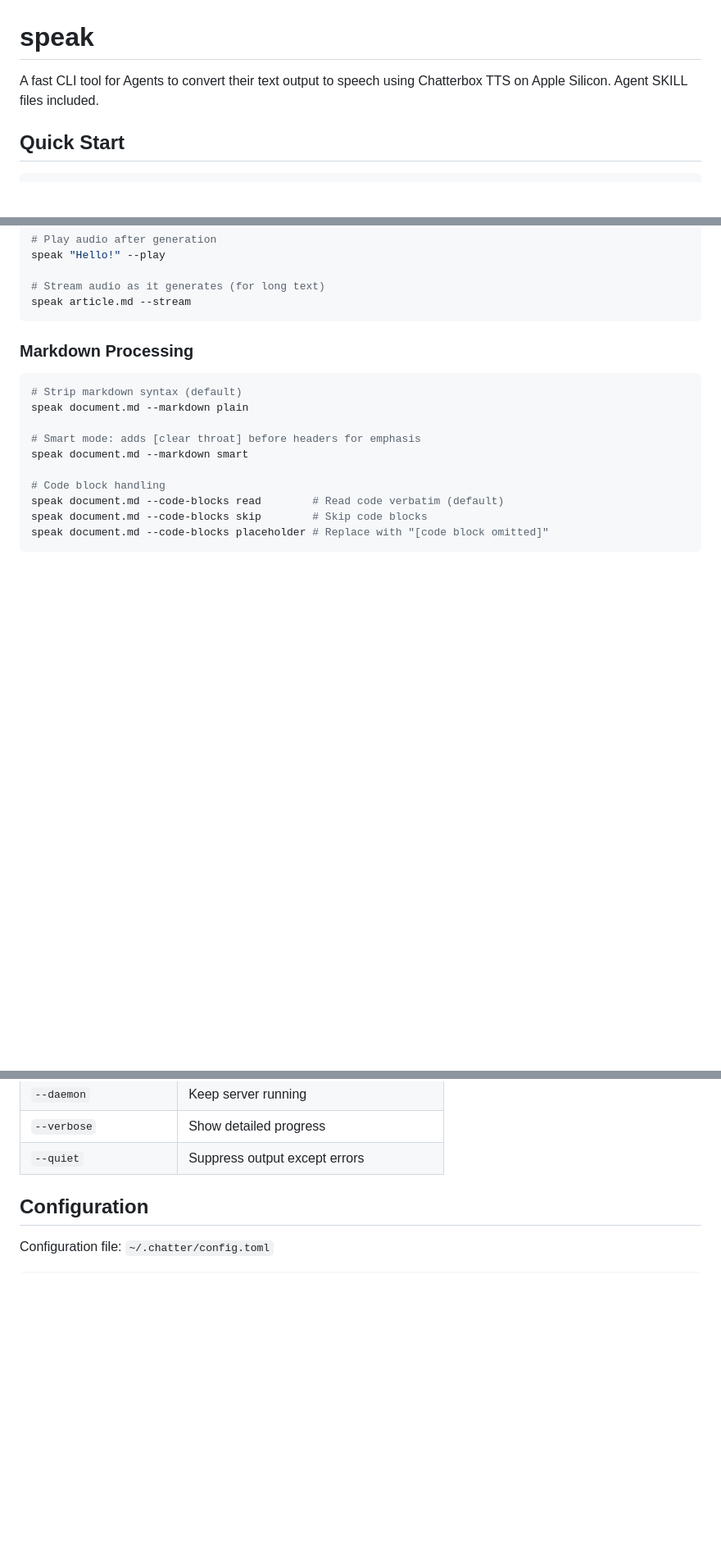
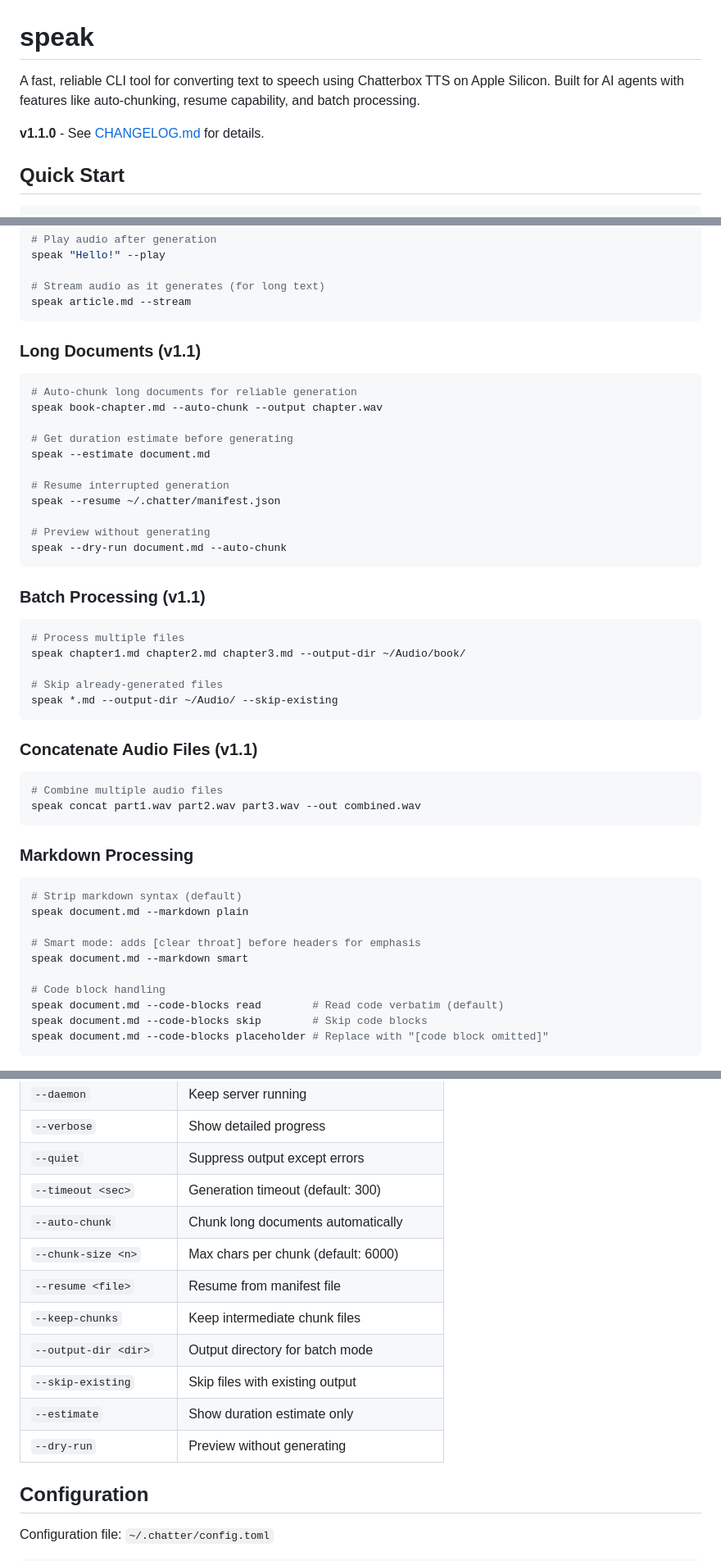
Before and after one commit to EmZod/speak, a Markdown page: README.md, 3 parts joined by grey strips. Shown at 82% size. Drawn GitHub-style; blank space fills up the shorter version.

Commit message:
Update README with v1.1 features

````diff
--- a/README.md
+++ b/README.md
@@ -1,6 +1,8 @@
 # speak
 
-A fast CLI tool for Agents to convert their text output to speech using Chatterbox TTS on Apple Silicon. Agent SKILL files included.
+A fast, reliable CLI tool for converting text to speech using Chatterbox TTS on Apple Silicon. Built for AI agents with features like auto-chunking, resume capability, and batch processing.
+
+**v1.1.0** - See [CHANGELOG.md](CHANGELOG.md) for details.
 
 ## Quick Start
 
@@ -97,6 +100,39 @@ speak "Hello!" --play
 
 # Stream audio as it generates (for long text)
 speak article.md --stream
+```
+
+### Long Documents (v1.1)
+
+```bash
+# Auto-chunk long documents for reliable generation
+speak book-chapter.md --auto-chunk --output chapter.wav
+
+# Get duration estimate before generating
+speak --estimate document.md
+
+# Resume interrupted generation
+speak --resume ~/.chatter/manifest.json
+
+# Preview without generating
+speak --dry-run document.md --auto-chunk
+```
+
+### Batch Processing (v1.1)
+
+```bash
+# Process multiple files
+speak chapter1.md chapter2.md chapter3.md --output-dir ~/Audio/book/
+
+# Skip already-generated files
+speak *.md --output-dir ~/Audio/ --skip-existing
+```
+
+### Concatenate Audio Files (v1.1)
+
+```bash
+# Combine multiple audio files
+speak concat part1.wav part2.wav part3.wav --out combined.wav
 ```
 
 ### Markdown Processing
@@ -201,6 +237,15 @@ Features:
 | `--daemon` | Keep server running |
 | `--verbose` | Show detailed progress |
 | `--quiet` | Suppress output except errors |
+| `--timeout <sec>` | Generation timeout (default: 300) |
+| `--auto-chunk` | Chunk long documents automatically |
+| `--chunk-size <n>` | Max chars per chunk (default: 6000) |
+| `--resume <file>` | Resume from manifest file |
+| `--keep-chunks` | Keep intermediate chunk files |
+| `--output-dir <dir>` | Output directory for batch mode |
+| `--skip-existing` | Skip files with existing output |
+| `--estimate` | Show duration estimate only |
+| `--dry-run` | Preview without generating |
 
 ## Configuration
 
````
Also changed, not shown: other parts of README.md (+4 -3 lines).
